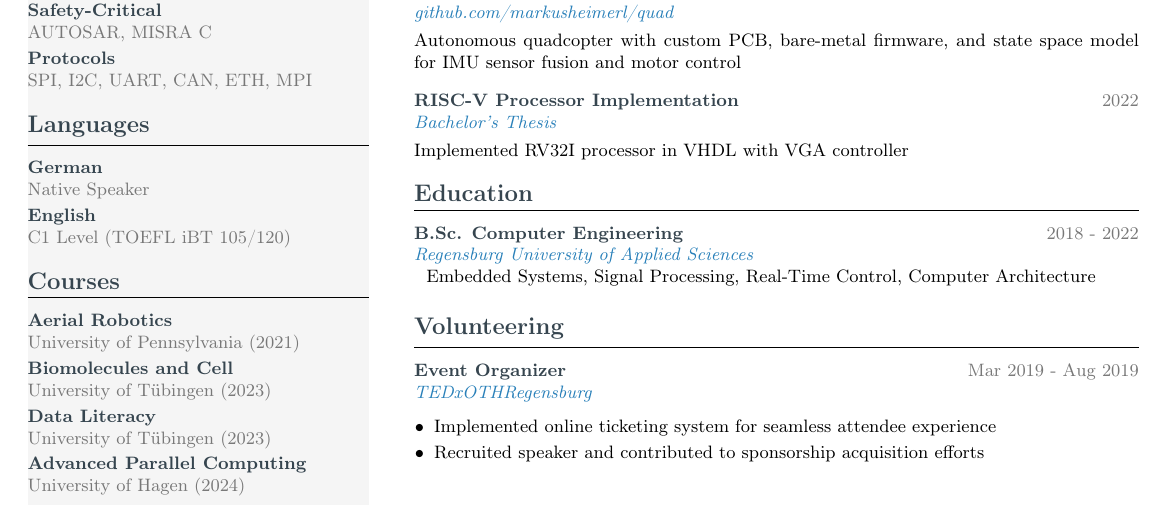
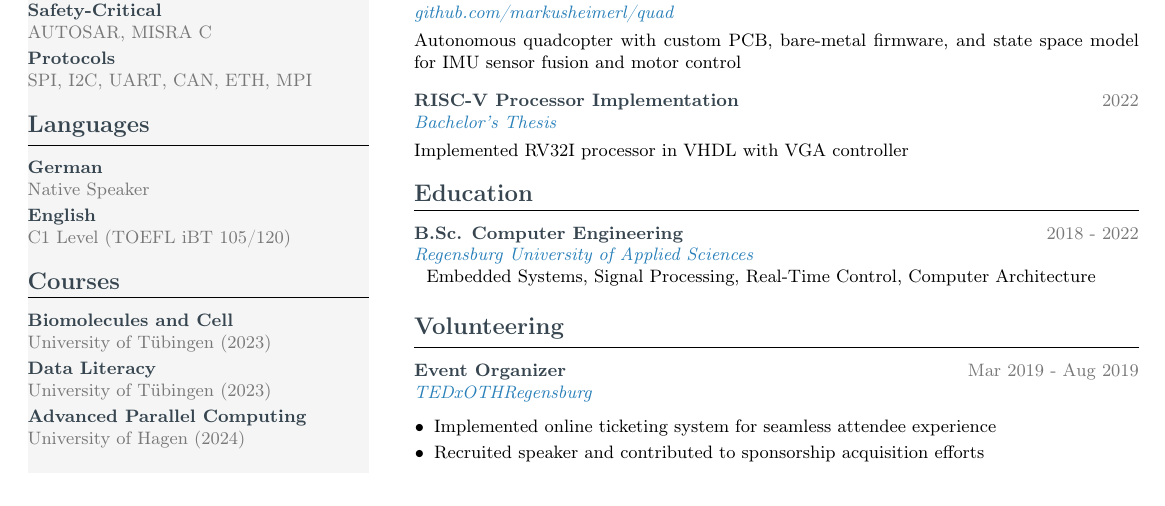
Before and after one commit to markusheimerl/cv, a LaTeX CV (cv.tex): part of the page, cut so that both start at the same text. Compiled offline with pdfLaTeX.

Commit message:
Remove Aerial Robotics course entry from CV due to employer potentially not taking coursera certificate seriously

```diff
--- a/cv.tex
+++ b/cv.tex
@@ -119,7 +119,6 @@
 \cvitemlast{English}{C1 Level (TOEFL iBT 105/120)}
 
 \cvsection{Courses}
-\cvitem{Aerial Robotics}{University of Pennsylvania (2021)}
 \cvitem{Biomolecules and Cell}{University of Tübingen (2023)}
 \cvitem{Data Literacy}{University of Tübingen (2023)}
 \cvitemlast{Advanced Parallel Computing}{University of Hagen (2024)}
```
